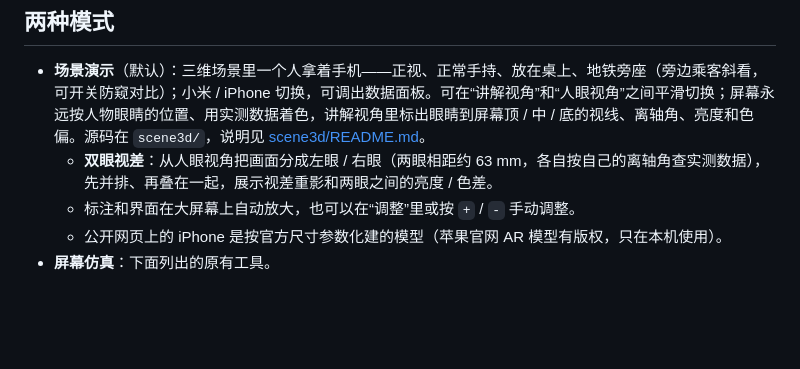
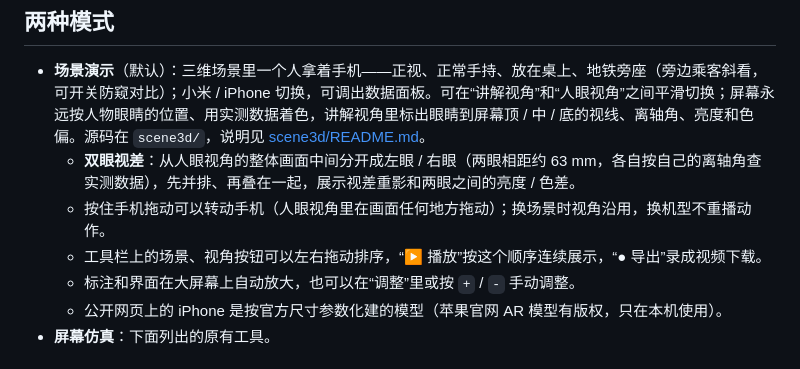
Before and after one commit to smartLanny/phone-view-angle-sim, a Markdown page: README.md, the part around the change. Drawn GitHub-style; blank space fills up the shorter version.

```diff
--- a/README.md
+++ b/README.md
@@ -9,7 +9,9 @@
 ## 两种模式
 
 - **场景演示**（默认）：三维场景里一个人拿着手机——正视、正常手持、放在桌上、地铁旁座（旁边乘客斜看，可开关防窥对比）；小米 / iPhone 切换，可调出数据面板。可在“讲解视角”和“人眼视角”之间平滑切换；屏幕永远按人物眼睛的位置、用实测数据着色，讲解视角里标出眼睛到屏幕顶 / 中 / 底的视线、离轴角、亮度和色偏。源码在 `scene3d/`，说明见 [scene3d/README.md](scene3d/README.md)。
-  - **双眼视差**：从人眼视角把画面分成左眼 / 右眼（两眼相距约 63 mm，各自按自己的离轴角查实测数据），先并排、再叠在一起，展示视差重影和两眼之间的亮度 / 色差。
+  - **双眼视差**：从人眼视角的整体画面中间分开成左眼 / 右眼（两眼相距约 63 mm，各自按自己的离轴角查实测数据），先并排、再叠在一起，展示视差重影和两眼之间的亮度 / 色差。
+  - 按住手机拖动可以转动手机（人眼视角里在画面任何地方拖动）；换场景时视角沿用，换机型不重播动作。
+  - 工具栏上的场景、视角按钮可以左右拖动排序，“▶ 播放”按这个顺序连续展示，“● 导出”录成视频下载。
   - 标注和界面在大屏幕上自动放大，也可以在“调整”里或按 `+` / `-` 手动调整。
   - 公开网页上的 iPhone 是按官方尺寸参数化建的模型（苹果官网 AR 模型有版权，只在本机使用）。
 - **屏幕仿真**：下面列出的原有工具。
```
Also changed, not shown: scene3d/README.md (+13 -7 lines), scene3d/screenshots/23-双眼视差-从整体画面中间分开.png (added), 6 other files.
